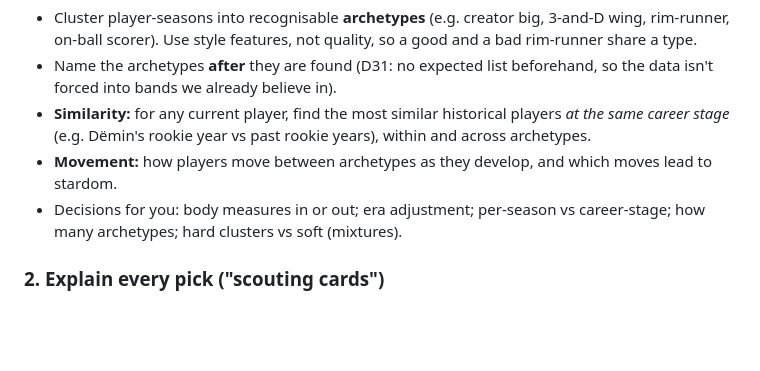
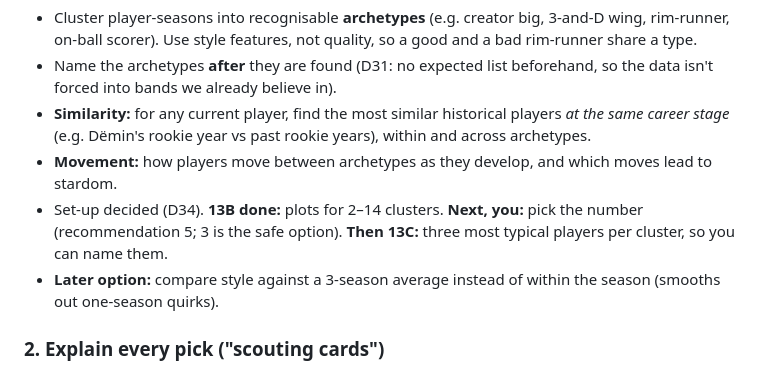
Before and after one commit to dan-j-e/unicorn-hunting, a Markdown page: TODO.md, the part around the change. Drawn GitHub-style; blank space fills up the shorter version.

```diff
--- a/TODO.md
+++ b/TODO.md
@@ -9,7 +9,8 @@ Goal for this phase: turn a working pipeline into something **explainable and wo
 - Name the archetypes **after** they are found (D31: no expected list beforehand, so the data isn't forced into bands we already believe in).
 - **Similarity:** for any current player, find the most similar historical players *at the same career stage* (e.g. Dëmin's rookie year vs past rookie years), within and across archetypes.
 - **Movement:** how players move between archetypes as they develop, and which moves lead to stardom.
-- Decisions for you: body measures in or out; era adjustment; per-season vs career-stage; how many archetypes; hard clusters vs soft (mixtures).
+- Set-up decided (D34). **13B done:** plots for 2–14 clusters. **Next, you:** pick the number (recommendation 5; 3 is the safe option). **Then 13C:** three most typical players per cluster, so you can name them.
+- **Later option:** compare style against a 3-season average instead of within the season (smooths out one-season quirks).
 
 ### 2. Explain every pick ("scouting cards")
 - For each breakout or star candidate: the 3–4 signals pushing his chances up or down, in basketball language; his archetype; closest historical comps; what he'd need to do next season.
```
Also changed, not shown: README.md (+2 -2 lines), docs/DECISIONS.md (+1 -0 lines), outputs/figures/13_how_many_clusters.png (added), 3 other files.
